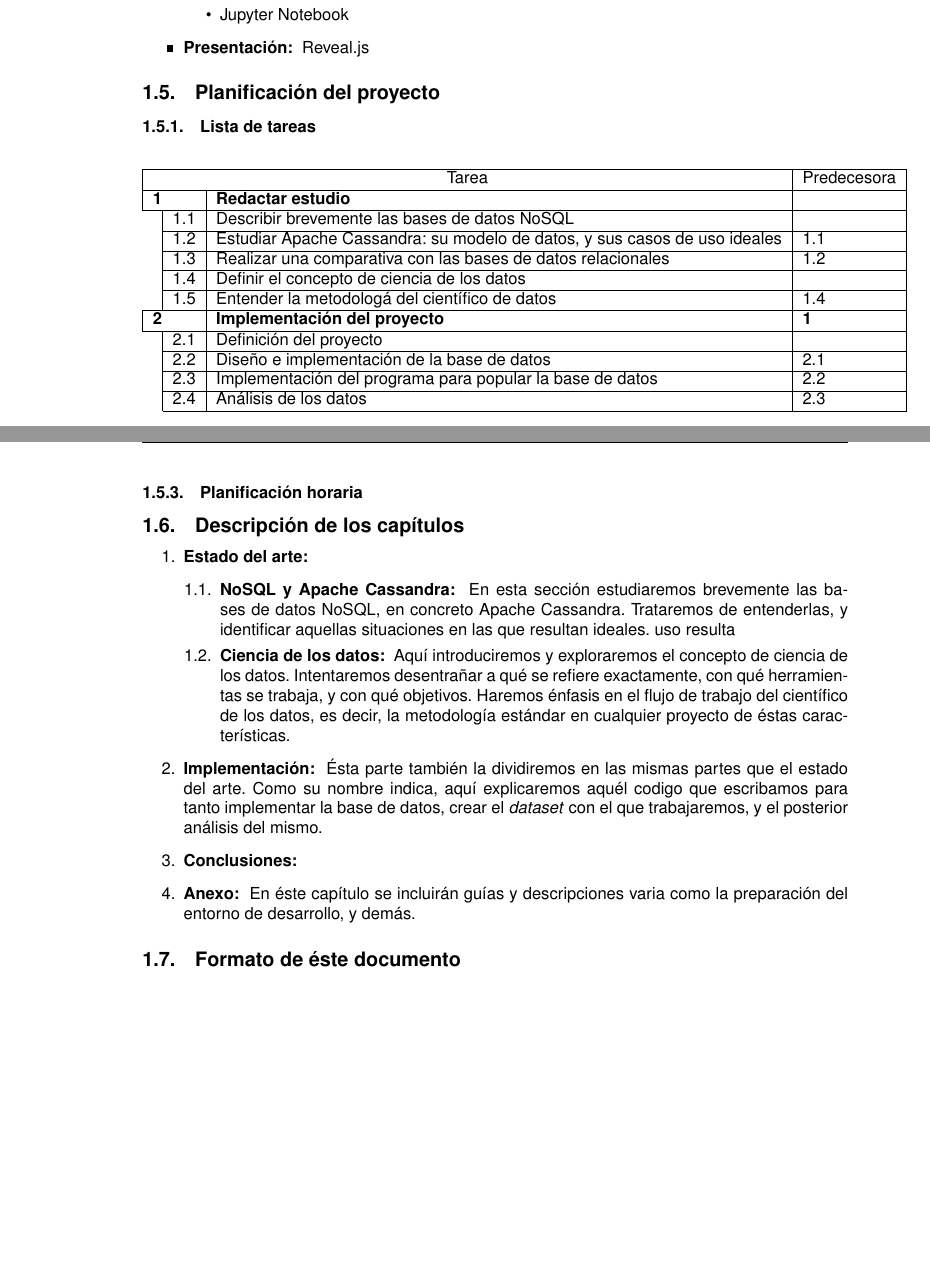
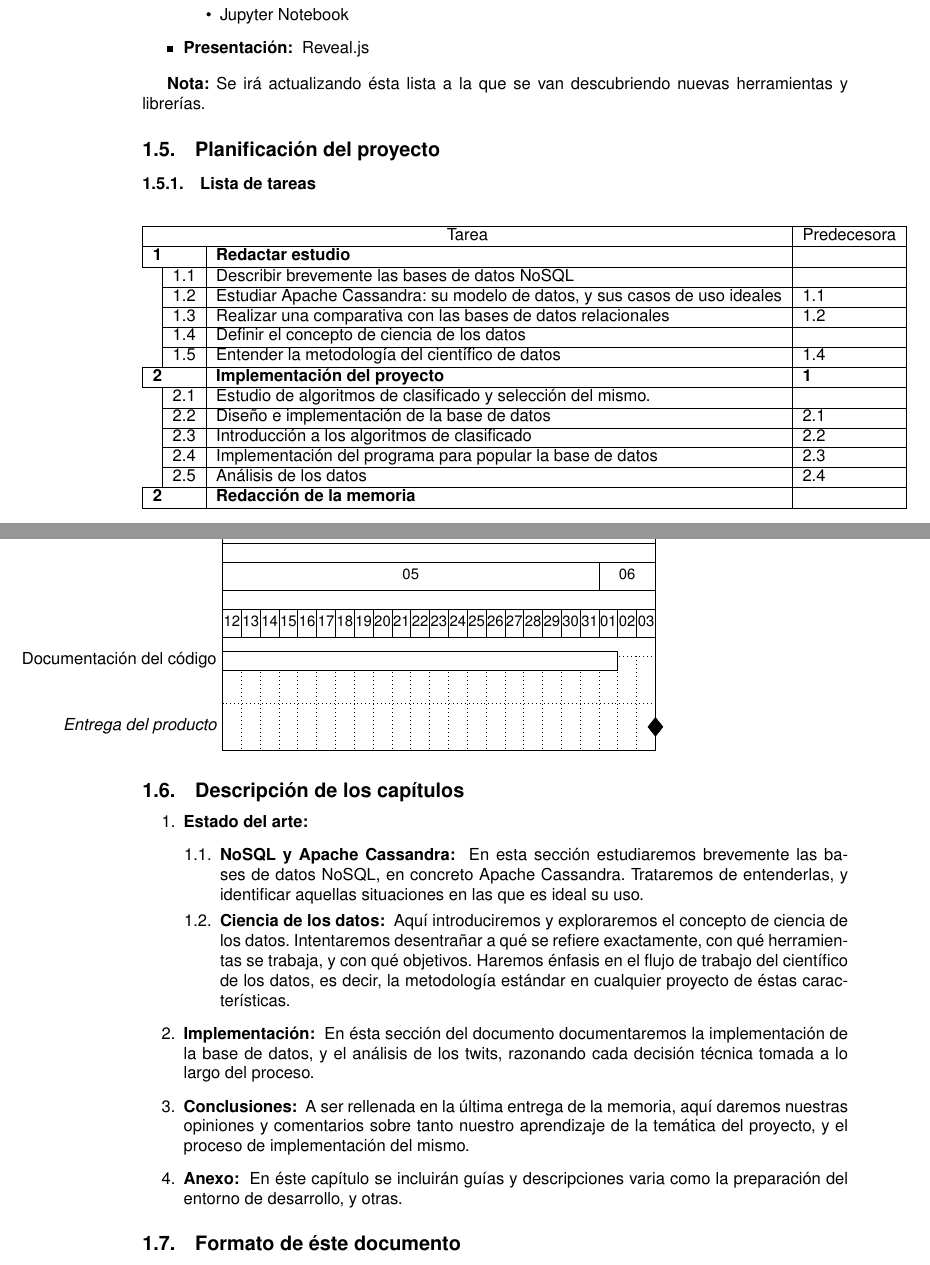
Before and after one commit to enriquevp/ProjecteFinal_doc, a LaTeX document (main.tex, which reads chapters/intro.tex): two parts of pages 7 and 9 of 12 before the commit and two parts of pages 7 and 9 of 13 after it, joined at a grey line, cut so that both start at the same text, the shorter picture padded with empty space. Compiled offline with XeLaTeX.

Commit message:
Reescrito algunas partes, editado diagrama de Gantt y tabla

```diff
--- a/chapters/intro.tex
+++ b/chapters/intro.tex
@@ -85,6 +85,9 @@ utilizar durante el proyecto:
       \end{itemize}
     \item \textbf{Presentación: } Reveal.js
 \end{itemize}
+
+\textbf{Nota:} Se irá actualizando ésta lista a la que se van descubriendo
+nuevas herramientas y librerías.
 
 \subsection{Planificación del proyecto}
 \label{subsec:planificació}
@@ -103,12 +106,15 @@ utilizar durante el proyecto:
               & 1.2              & \multicolumn{3}{l|}{Estudiar Apache Cassandra: su modelo de datos, y sus casos de uso ideales} & 1.1         \\ \cline{2-6}
               & 1.3              & \multicolumn{3}{l|}{Realizar una comparativa con las bases de datos relacionales}              & 1.2         \\ \cline{2-6}
               & 1.4              & \multicolumn{3}{l|}{Definir el concepto de ciencia de los datos}                               &             \\ \cline{2-6}
-              & 1.5              & \multicolumn{3}{l|}{Entender la metodologá del científico de datos}                            & 1.4         \\ \hline
+              & 1.5              & \multicolumn{3}{l|}{Entender la metodología del científico de datos}                           & 1.4        \\ \hline
+
 \multicolumn{2}{|l|}{\textbf{2}} & \multicolumn{3}{l|}{\textbf{Implementación del proyecto}}                                      & \textbf{1}  \\ \hline
-              & 2.1              & \multicolumn{3}{l|}{Definición del proyecto}                                                   &             \\ \cline{2-6}
+              & 2.1              & \multicolumn{3}{l|}{Estudio de algoritmos de clasificado y selección del mismo.}               &             \\ \cline{2-6}
               & 2.2              & \multicolumn{3}{l|}{Diseño e implementación de la base de datos}                               & 2.1         \\ \cline{2-6}
-              & 2.3              & \multicolumn{3}{l|}{Implementación del programa para popular la base de datos}                 & 2.2         \\ \cline{2-6}
-              & 2.4              & \multicolumn{3}{l|}{Análisis de los datos}                                                     & 2.3         \\ \cline{2-6}
+              & 2.3              & \multicolumn{3}{l|}{Introducción a los algoritmos de clasificado}                              & 2.2         \\ \cline{2-6}
+              & 2.4              & \multicolumn{3}{l|}{Implementación del programa para popular la base de datos}                 & 2.3         \\ \cline{2-6}
+              & 2.5              & \multicolumn{3}{l|}{Análisis de los datos}                                                     & 2.4         \\ \hline
+\multicolumn{2}{|l|}{\textbf{2}} & \multicolumn{3}{l|}{\textbf{Redacción de la memoria}}                                          &             \\ \hline
 \end{tabular}
 \end{table}
 
@@ -174,3 +181,5 @@ utilizar durante el proyecto:
   longitud en el diagrama es orientativa.
 \end{center}
 
+\vspace{1cm}
+\hspace*{-1.3in}
@@ -177,6 +195,7 @@ utilizar durante el proyecto:
 
-\subsubsection{Planificación horaria}
-\label{subsubsec:hores}
+  \ganttmilestone{Entrega del producto}{2017-6-3}
+\end{ganttchart}
+\end{tikzpicture}
 
 \subsection{Descripción de los capítulos}
 \label{subsec:chaps}
@@ -187,8 +206,7 @@ utilizar durante el proyecto:
       \item \textbf{NoSQL y Apache Cassandra: } En esta sección estudiaremos
         brevemente las bases de datos NoSQL, en concreto Apache Cassandra.
         Trataremos de entenderlas, y identificar aquellas situaciones en las que
-        resultan ideales.
-        uso resulta
+        es ideal su uso.
       \item \textbf{Ciencia de los datos: } Aquí introduciremos y exploraremos el
         concepto de ciencia de los datos. Intentaremos desentrañar a qué se refiere
         exactamente, con qué herramientas se trabaja, y con qué objetivos.
@@ -196,14 +214,14 @@ utilizar durante el proyecto:
         decir, la metodología estándar en cualquier proyecto de éstas características.
     \end{enumerate}
 
-  \item \textbf{Implementación: }  Ésta parte también la dividiremos en las
-    mismas partes que el estado del arte. Como su nombre indica, aquí
-    explicaremos aquél codigo que escribamos para tanto implementar la base de
-    datos, crear el \emph{dataset} con el que trabajaremos, y el posterior
-    análisis del mismo.
-  \item \textbf{Conclusiones: }
+  \item \textbf{Implementación: } En ésta sección del documento documentaremos
+    la implementación de la base de datos, y el análisis de los twits, razonando
+    cada decisión técnica tomada a lo largo del proceso.
+  \item \textbf{Conclusiones: } A ser rellenada en la última entrega de la
+    memoria, aquí daremos nuestras opiniones y comentarios sobre tanto nuestro
+    aprendizaje de la temática del proyecto, y el proceso de implementación del mismo.
   \item \textbf{Anexo: } En éste capítulo se incluirán guías y descripciones
-    varia como la preparación del entorno de desarrollo, y demás.
+    varia como la preparación del entorno de desarrollo, y otras.
 \end{enumerate}
 
 \subsection{Formato de éste documento}
```
Also changed, not shown: chapters/intro.tex (66 more changed lines).
